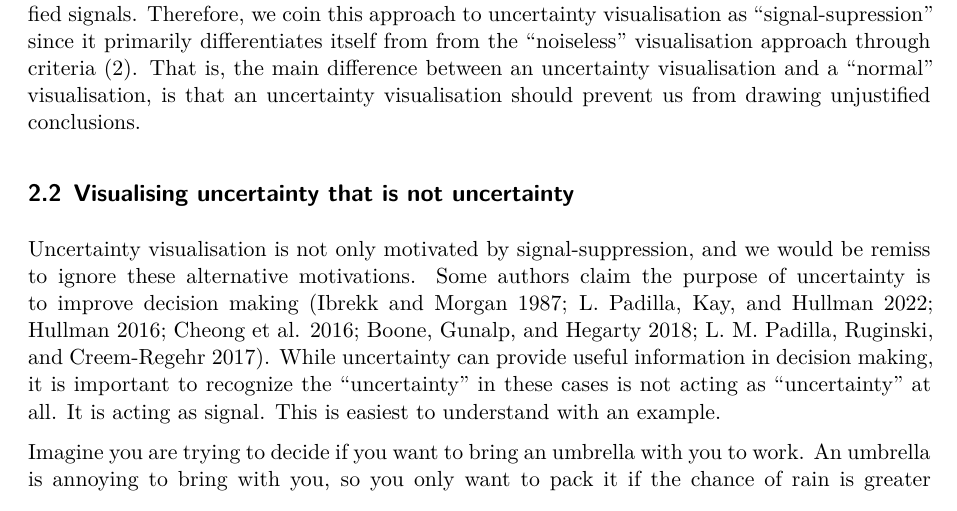
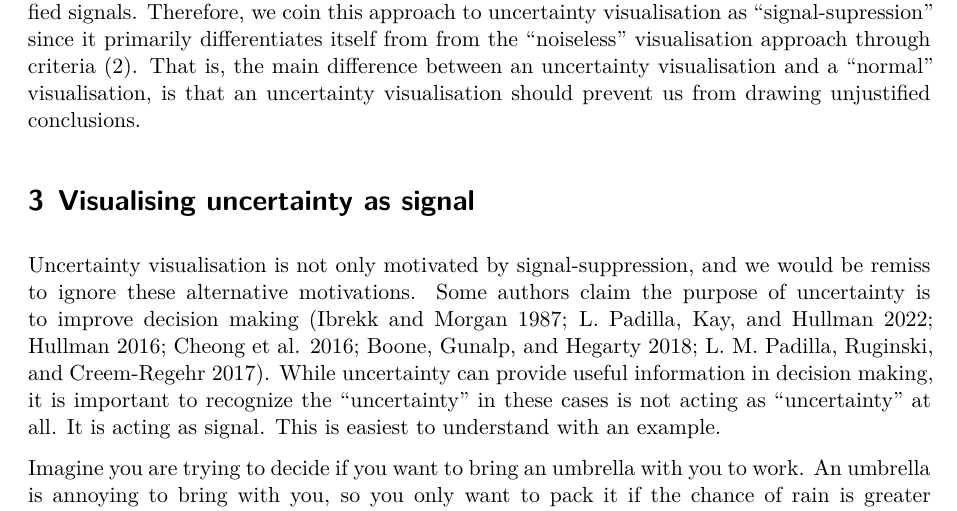
Before and after one commit to harriet-mason/ARSA-UncertaintyLitReview, a Quarto document (paper.qmd): part of page 7 of 32, cut so that both start at the same text. Rendered offline with R 4.5, knitr and Pandoc in place of Quarto, then LaTeX, with nearby package versions; some code elsewhere in the file could not run offline.

Commit message:
changed section title

```diff
--- a/paper.qmd
+++ b/paper.qmd
@@ -367,7 +367,7 @@ This consensus leads us to understand that uncertainty visualisation is motivate
 We can refer to the we draw from a graphic to be its "signal" and the variance that makes this signal harder to identify as the "noise". As @fig-choropleth showed, visualisations that are unconcerned with uncertainty have no issue showing justified signals, but struggle with the display of unjustified signals. Therefore, we coin this approach to uncertainty visualisation as "signal-supression" since it primarily differentiates itself from from the "noiseless" visualisation approach through criteria (2). That is, the main difference between an uncertainty visualisation and a "normal" visualisation, is that an uncertainty visualisation should prevent us from drawing unjustified conclusions.
 
 
-## Visualising uncertainty that is not uncertainty
+# Visualising uncertainty as signal
 Uncertainty visualisation is not only motivated by signal-suppression, and we would be remiss to ignore these alternative motivations. Some authors claim the purpose of uncertainty is to improve decision making [@Ibrekk1987; @uncertchap2022; @Hullman2016; @Cheong2016; @Boone2018; @Padilla2017]. While uncertainty can provide useful information in decision making, it is important to recognize the "uncertainty" in these cases is not acting as "uncertainty" at all. It is acting as signal. This is easiest to understand with an example.
 
 Imagine you are trying to decide if you want to bring an umbrella with you to work. An umbrella is annoying to bring with you, so you only want to pack it if the chance of rain is greater than 10%. Unfortunately, your weather prediction app only provides you with the predicted daily rainfall. Therefore, your decision will be improved with the inclusion of uncertainty, *not* because uncertainty is important for your decision, but because it gives you the tools required to calculate the *actual* statistic you are basing your decision on. In this sense, uncertainty is no more "special" to decision making than weight is in a BMI calculation.
```
